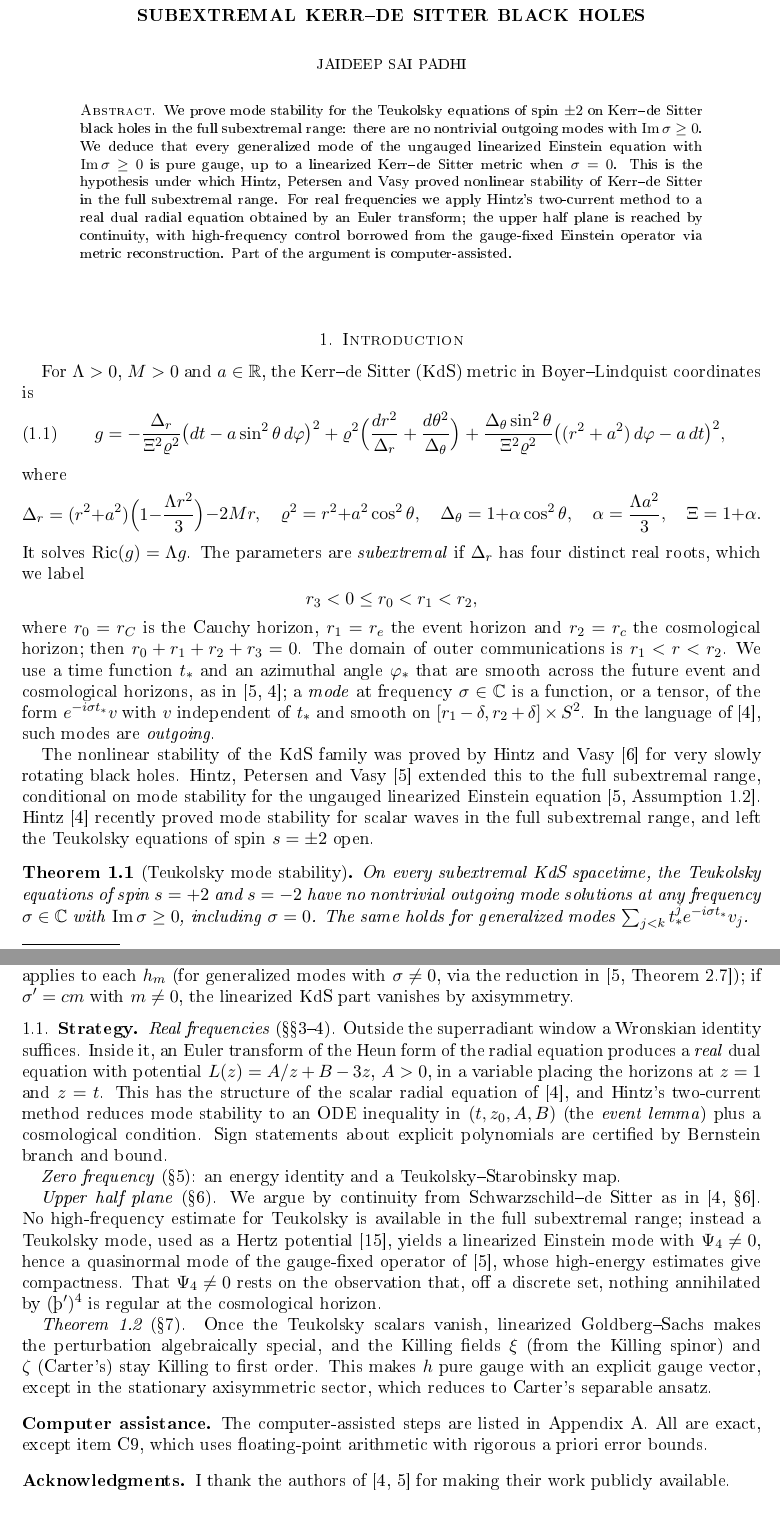
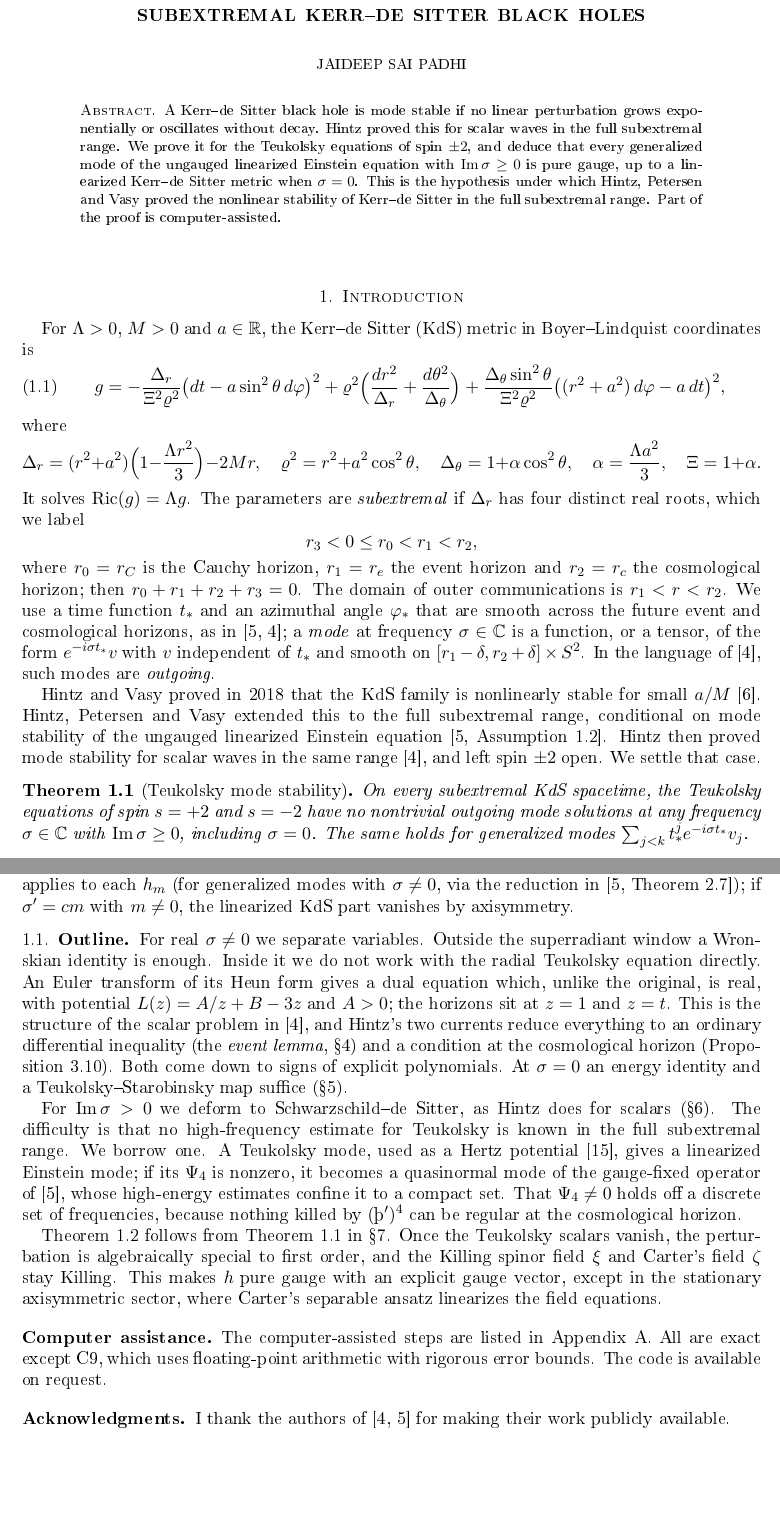
Before and after one commit to jaideepsaipadhi/kerr-de-sitter-stability-conjecture, a LaTeX paper (writeup/kds_mode_stability.tex): two parts of pages 1 and 2 of 21 before the commit and two parts of pages 1 and 2 of 20 after it, joined at a grey line, cut so that both start at the same text, the shorter picture padded with empty space. The pictures show the PDF file writeup/kds_mode_stability.pdf that the author committed with the source.

Commit message:
Prose pass: Lichtman/Moncrief/Wilson register; no itemized proofs; new abstract and outline
Co-Authored-By: Claude Opus 5.5 <noreply@anthropic.com>
Claude-Session: https://claude.ai/code/session_01AtgV7PYrGkAaiTuuXXzaz1

```diff
--- a/writeup/kds_mode_stability.tex
+++ b/writeup/kds_mode_stability.tex
@@ -32,14 +32,12 @@
 \begin{document}
 
 \begin{abstract}
-We prove mode stability for the Teukolsky equations of spin $\pm2$ on Kerr--de Sitter black holes in the full
-subextremal range: there are no nontrivial outgoing modes with $\Im\sigma\ge0$. We deduce that every generalized mode
-of the ungauged linearized Einstein equation with $\Im\sigma\ge0$ is pure gauge, up to a linearized Kerr--de Sitter
-metric when $\sigma=0$. This is the hypothesis under which Hintz, Petersen and Vasy proved nonlinear stability of
-Kerr--de Sitter in the full subextremal range. For real frequencies we apply Hintz's two-current method to a real dual
-radial equation obtained by an Euler transform; the upper half plane is reached by continuity, with high-frequency
-control borrowed from the gauge-fixed Einstein operator via metric reconstruction. Part of the argument is
-computer-assisted.
+A Kerr--de Sitter black hole is mode stable if no linear perturbation grows exponentially or oscillates without decay.
+Hintz proved this for scalar waves in the full subextremal range. We prove it for the Teukolsky equations of spin
+$\pm2$, and deduce that every generalized mode of the ungauged linearized Einstein equation with $\Im\sigma\ge0$ is
+pure gauge, up to a linearized Kerr--de Sitter metric when $\sigma=0$. This is the hypothesis under which Hintz,
+Petersen and Vasy proved the nonlinear stability of Kerr--de Sitter in the full subextremal range. Part of the proof
+is computer-assisted.
 \end{abstract}
 
 \maketitle
@@ -68,11 +66,10 @@ azimuthal angle $\varphi_*$ that are smooth across the future event and cosmolog
 $e^{-i\sigma t_*}v$ with $v$ independent of $t_*$ and smooth on $[r_1-\delta,r_2+\delta]\times S^2$. In the language of
 \cite{Hin26}, such modes are \emph{outgoing}.
 
-The nonlinear stability of the KdS family was proved by Hintz and Vasy \cite{HV18} for very slowly rotating black
-holes. Hintz, Petersen and Vasy \cite{HPV25} extended this to the full subextremal range, conditional on mode
-stability for the ungauged linearized Einstein equation \cite[Assumption~1.2]{HPV25}. Hintz \cite{Hin26} recently
-proved mode stability for scalar waves in the full subextremal range, and left the Teukolsky equations of spin
-$s=\pm2$ open.
+Hintz and Vasy proved in 2018 that the KdS family is nonlinearly stable for small $a/M$ \cite{HV18}. Hintz, Petersen
+and Vasy extended this to the full subextremal range, conditional on mode stability of the ungauged linearized
+Einstein equation \cite[Assumption~1.2]{HPV25}. Hintz then proved mode stability for scalar waves in the same range
+\cite{Hin26}, and left spin $\pm2$ open. We settle that case.
 
 \begin{theorem}[Teukolsky mode stability]\label{thm:A}
 On every subextremal KdS spacetime, the Teukolsky equations of spin $s=+2$ and $s=-2$ have no nontrivial outgoing
@@ -107,30 +104,30 @@ Theorem~\ref{thm:B} applies to each $h_m$ (for generalized modes with $\sigma\ne
 \cite[Theorem~2.7]{HPV25}); if $\sigma'=cm$ with $m\ne0$, the linearized KdS part vanishes by axisymmetry.
 \end{remark}
 
-\subsection{Strategy}
-\emph{Real frequencies} (\S\S\ref{sec:radial}--\ref{sec:event}). Outside the superradiant window a Wronskian identity
-suffices. Inside it, an Euler transform of the Heun form of the radial equation produces a \emph{real} dual equation
-with potential $L(z)=A/z+B-3z$, $A>0$, in a variable placing the horizons at $z=1$ and $z=t$. This has the structure of
-the scalar radial equation of \cite{Hin26}, and Hintz's two-current method reduces mode stability to an ODE inequality
-in $(t,z_0,A,B)$ (the \emph{event lemma}) plus a cosmological condition. Sign statements about explicit polynomials are
-certified by Bernstein branch and bound.
+\subsection{Outline}
+For real $\sigma\ne0$ we separate variables. Outside the superradiant window a Wronskian identity is enough. Inside it
+we do not work with the radial Teukolsky equation directly. An Euler transform of its Heun form gives a dual equation
+which, unlike the original, is real, with potential $L(z)=A/z+B-3z$ and $A>0$; the horizons sit at $z=1$ and $z=t$.
+This is the structure of the scalar problem in \cite{Hin26}, and Hintz's two currents reduce everything to an
+ordinary differential inequality (the \emph{event lemma}, \S\ref{sec:event}) and a condition at the cosmological
+horizon (Proposition~\ref{hyp:cos}). Both come down to signs of explicit polynomials. At $\sigma=0$ an energy
+identity and a Teukolsky--Starobinsky map suffice (\S\ref{sec:zero}).
 
-\emph{Zero frequency} (\S\ref{sec:zero}): an energy identity and a Teukolsky--Starobinsky map.
+For $\Im\sigma>0$ we deform to Schwarzschild--de Sitter, as Hintz does for scalars (\S\ref{sec:uhp}). The difficulty
+is that no high-frequency estimate for Teukolsky is known in the full subextremal range. We borrow one. A Teukolsky
+mode, used as a Hertz potential \cite{Wal78}, gives a linearized Einstein mode; if its $\Psi_4$ is nonzero, it becomes a
+quasinormal mode of the gauge-fixed operator of \cite{HPV25}, whose high-energy estimates confine it to a compact set.
+That $\Psi_4\ne0$ holds off a discrete set of frequencies, because nothing killed by $(\Th')^4$ can be regular at the
+cosmological horizon.
 
-\emph{Upper half plane} (\S\ref{sec:uhp}). We argue by continuity from Schwarzschild--de Sitter as in \cite[\S6]{Hin26}.
-No high-frequency estimate for Teukolsky is available in the full subextremal range; instead a Teukolsky mode, used as
-a Hertz potential \cite{Wal78}, yields a linearized Einstein mode with $\Psi_4\ne0$, hence a quasinormal mode of the
-gauge-fixed operator of \cite{HPV25}, whose high-energy estimates give compactness. That $\Psi_4\ne0$ rests on the
-observation that, off a discrete set, nothing annihilated by $(\Th')^4$ is regular at the cosmological horizon.
-
-\emph{Theorem~\ref{thm:B}} (\S\ref{sec:B}). Once the Teukolsky scalars vanish, linearized Goldberg--Sachs makes the
-perturbation algebraically special, and the Killing fields $\xi$ (from the Killing spinor) and $\zeta$ (Carter's) stay
-Killing to first order. This makes $h$ pure gauge with an explicit gauge vector, except in the stationary axisymmetric
-sector, which reduces to Carter's separable ansatz.
+Theorem~\ref{thm:B} follows from Theorem~\ref{thm:A} in \S\ref{sec:B}. Once the Teukolsky scalars vanish, the
+perturbation is algebraically special to first order, and the Killing spinor field $\xi$ and Carter's field $\zeta$
+stay Killing. This makes $h$ pure gauge with an explicit gauge vector, except in the stationary axisymmetric sector,
+where Carter's separable ansatz linearizes the field equations.
 
 \subsection*{Computer assistance}
-The computer-assisted steps are listed in Appendix~\ref{app:cert}. All are exact, except item C9, which uses
-floating-point arithmetic with rigorous a priori error bounds.
+The computer-assisted steps are listed in Appendix~\ref{app:cert}. All are exact except C9, which uses floating-point
+arithmetic with rigorous error bounds. The code is available on request.
 
 \subsection*{Acknowledgments}
 I thank the authors of \cite{Hin26,HPV25} for making their work publicly available.
```
Also changed, not shown: writeup/kds_mode_stability.pdf, writeup/kds_mode_stability.tex (101 more changed lines).
